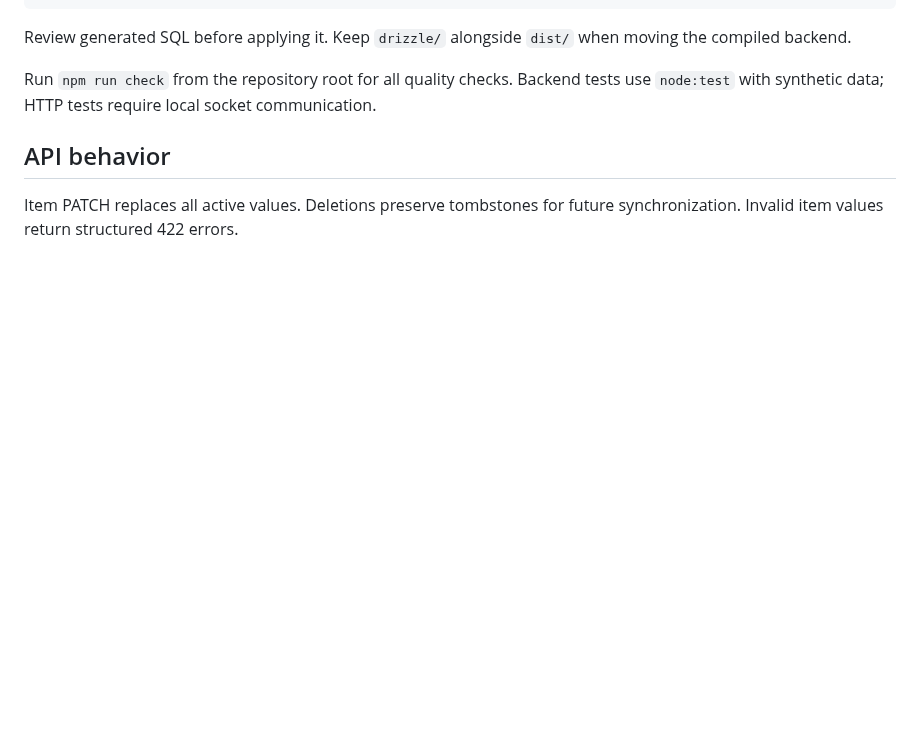
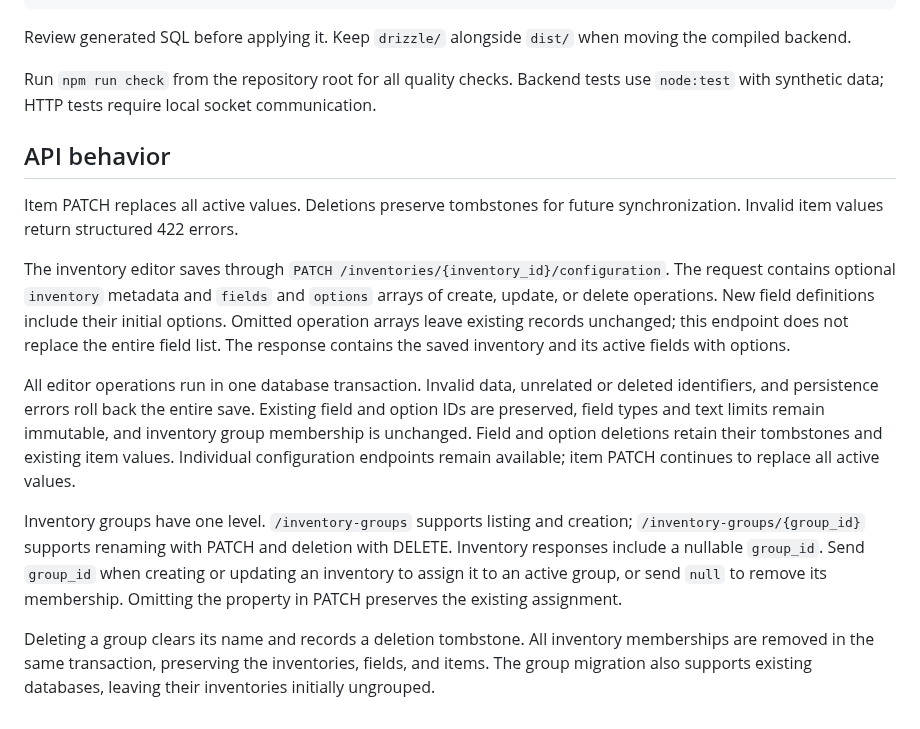
Before and after one commit to codemorra/inventory-manager, a Markdown page: backend/README.md, the part around the change. GitHub-like rendering; blank space fills up the shorter version.

```diff
--- a/backend/README.md
+++ b/backend/README.md
@@ -60,3 +60,28 @@ use `node:test` with synthetic data; HTTP tests require local socket communicati
 
 Item PATCH replaces all active values. Deletions preserve tombstones for future
 synchronization. Invalid item values return structured 422 errors.
+
+The inventory editor saves through `PATCH /inventories/{inventory_id}/configuration`.
+The request contains optional `inventory` metadata and `fields` and `options` arrays
+of create, update, or delete operations. New field definitions include their initial
+options. Omitted operation arrays leave existing records unchanged; this endpoint
+does not replace the entire field list. The response contains the saved inventory
+and its active fields with options.
+
+All editor operations run in one database transaction. Invalid data, unrelated or
+deleted identifiers, and persistence errors roll back the entire save. Existing
+field and option IDs are preserved, field types and text limits remain immutable,
+and inventory group membership is unchanged. Field and option deletions retain
+their tombstones and existing item values. Individual configuration endpoints
+remain available; item PATCH continues to replace all active values.
+
+Inventory groups have one level. `/inventory-groups` supports listing and creation;
+`/inventory-groups/{group_id}` supports renaming with PATCH and deletion with DELETE.
+Inventory responses include a nullable `group_id`. Send `group_id` when creating or
+updating an inventory to assign it to an active group, or send `null` to remove its
+membership. Omitting the property in PATCH preserves the existing assignment.
+
+Deleting a group clears its name and records a deletion tombstone. All inventory
+memberships are removed in the same transaction, preserving the inventories,
+fields, and items. The group migration also supports existing databases, leaving
+their inventories initially ungrouped.
```
Also changed, not shown: README.md (+66 -20 lines), docs/screenshots/inventory.png (added).
